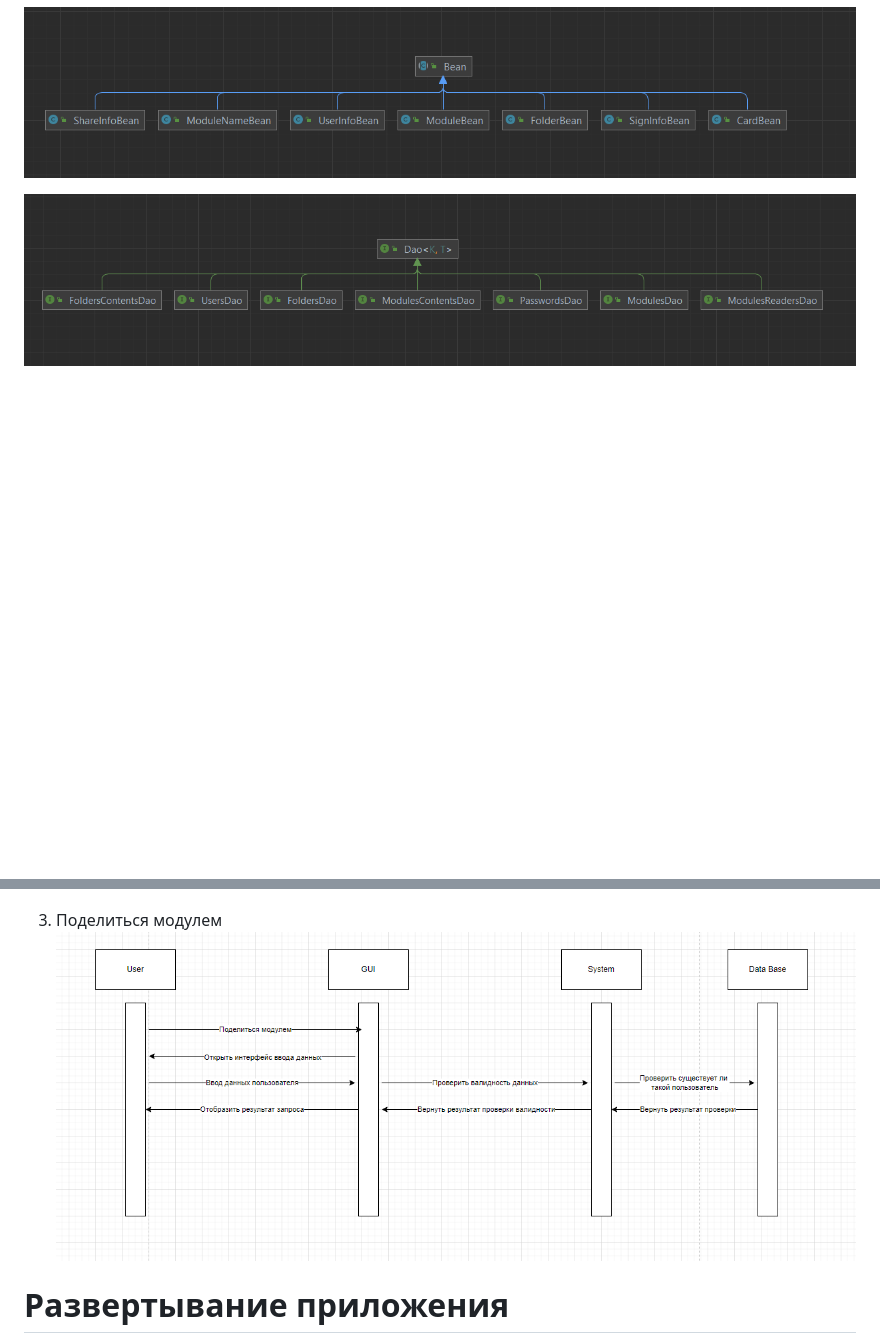
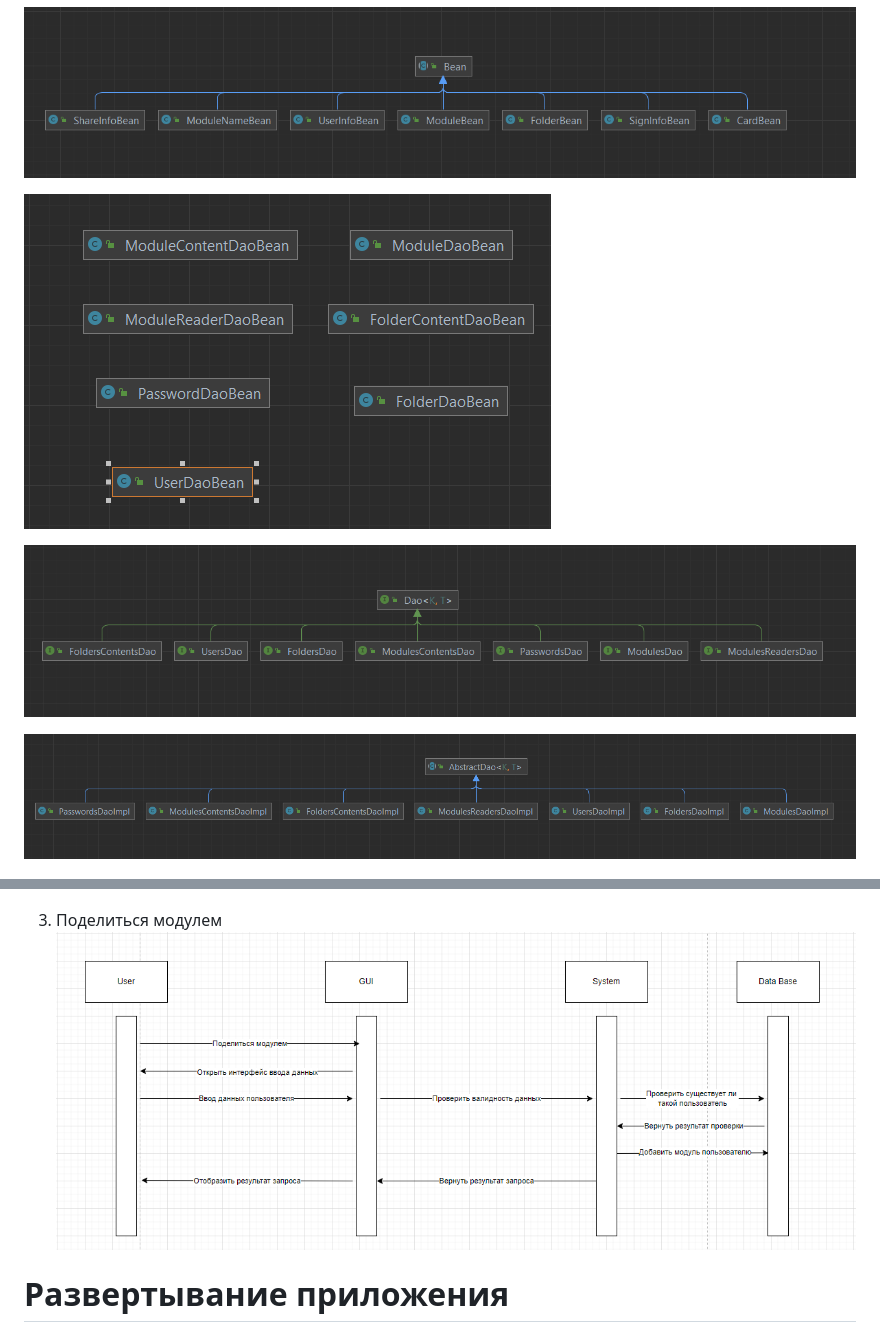
Before and after one commit to Lomcka/EasyLearning, a Markdown page: README.md, 2 parts joined by grey strips. GitHub-like rendering; pictures changed too: docs/img/dao_beans_diagram.png (added), docs/img/dao_impl_diagram.png (added), docs/img/share_module_scenario.png; blank space fills up the shorter version.

Commit message:
upload new images

```diff
--- a/README.md
+++ b/README.md
@@ -35,7 +35,11 @@ Usecase - диаграмма проекта:
 
 ![](/docs/img/beans_diagram.png)
 
+![](/docs/img/dao_beans_diagram.png)
+
 ![](/docs/img/dao_diagram.png)
+
+![](/docs/img/dao_impl_diagram.png)
 
 ![](/docs/img/exceptions_diagram.png)
 
```
Also changed, not shown: other parts of README.md (+2 -0 lines), docs/img/controller_diagram.png (added), docs/img/service_impl_diagram.png (added).
